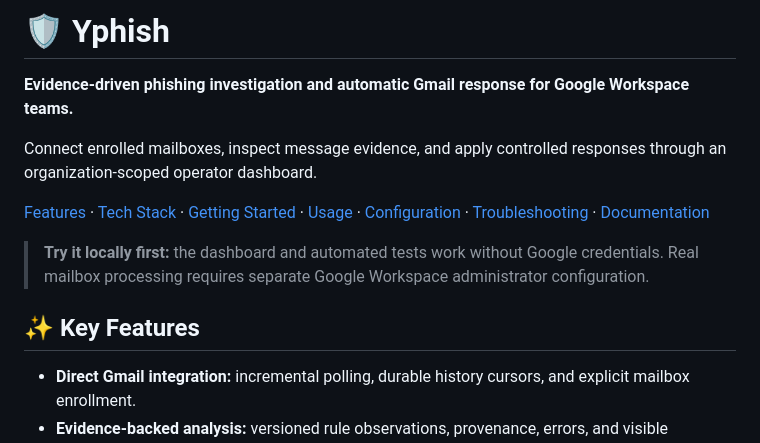
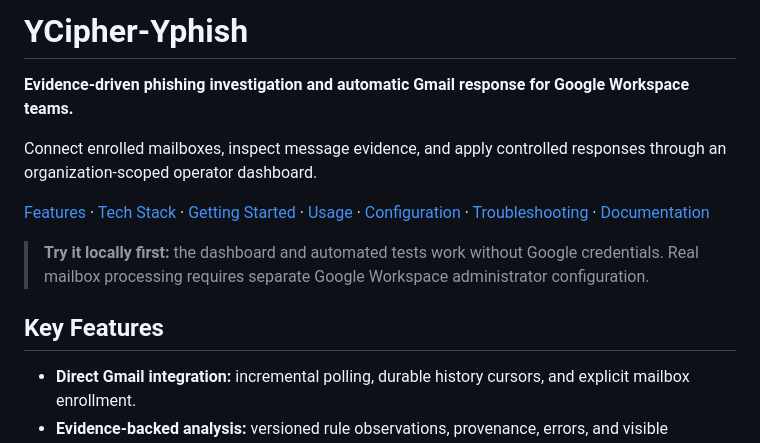
Before and after one commit to y-cipher/YCipher-Yphish, a Markdown page: README.md, the part around one of its changes. Rendered like a GitHub page.

Commit message:
feat(docs) : Update README for YCipher-Yphish branding and features

```diff
--- a/README.md
+++ b/README.md
@@ -1,4 +1,4 @@
-# 🛡️ Yphish
+# YCipher-Yphish
 
 **Evidence-driven phishing investigation and automatic Gmail response for Google Workspace teams.**
 
@@ -10,7 +10,7 @@ Connect enrolled mailboxes, inspect message evidence, and apply controlled respo
 
 <a id="features"></a>
 
-## ✨ Key Features
+##  Key Features
 
 - **Direct Gmail integration:** incremental polling, durable history cursors, and explicit mailbox enrollment.
 - **Evidence-backed analysis:** versioned rule observations, provenance, errors, and visible coverage gaps.
```
Also changed, not shown: other parts of README.md (+8 -8 lines).
